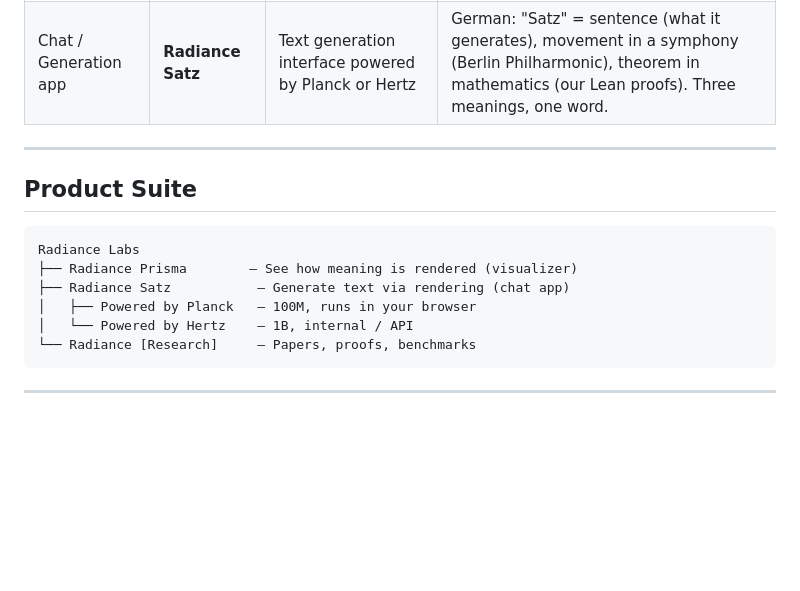
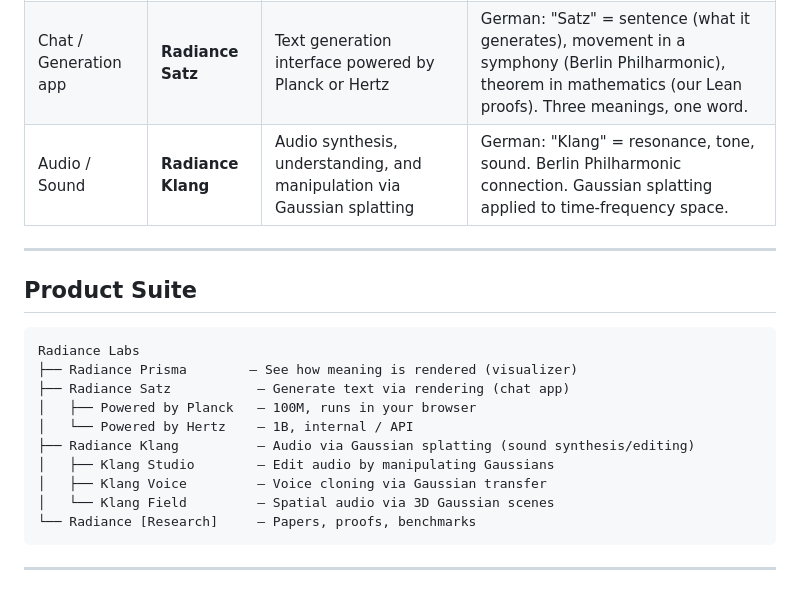
Before and after one commit to feamando/sgs, a Markdown page: docs/brand.md, the part around the change. GitHub-like rendering; blank space fills up the shorter version.

````diff
--- a/docs/brand.md
+++ b/docs/brand.md
@@ -35,6 +35,7 @@ The scale mirrors physics history: Planck discovered the smallest unit of light.
 |---|---|---|---|
 | Visualizer | **Radiance Prisma** | Interactive 3D Gaussian composition demo | German/Latin: a prism decomposes light into components — exactly what the visualizer does for meaning |
 | Chat / Generation app | **Radiance Satz** | Text generation interface powered by Planck or Hertz | German: "Satz" = sentence (what it generates), movement in a symphony (Berlin Philharmonic), theorem in mathematics (our Lean proofs). Three meanings, one word. |
+| Audio / Sound | **Radiance Klang** | Audio synthesis, understanding, and manipulation via Gaussian splatting | German: "Klang" = resonance, tone, sound. Berlin Philharmonic connection. Gaussian splatting applied to time-frequency space. |
 
 ---
 
@@ -46,6 +47,10 @@ Radiance Labs
 ├── Radiance Satz           — Generate text via rendering (chat app)
 │   ├── Powered by Planck   — 100M, runs in your browser
 │   └── Powered by Hertz    — 1B, internal / API
+├── Radiance Klang          — Audio via Gaussian splatting (sound synthesis/editing)
+│   ├── Klang Studio        — Edit audio by manipulating Gaussians
+│   ├── Klang Voice         — Voice cloning via Gaussian transfer
+│   └── Klang Field         — Spatial audio via 3D Gaussian scenes
 └── Radiance [Research]     — Papers, proofs, benchmarks
 ```
 
````
Also changed, not shown: docs/klang/poc_plan.md (added, +137 -0 lines), docs/klang/whitepaper_draft.md (added, +257 -0 lines).
